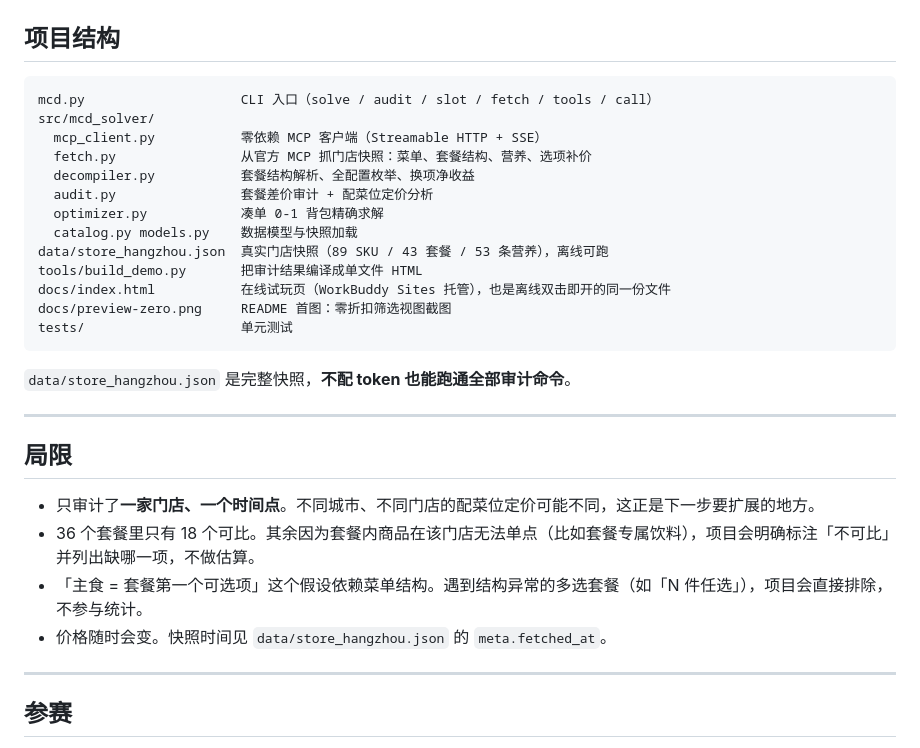
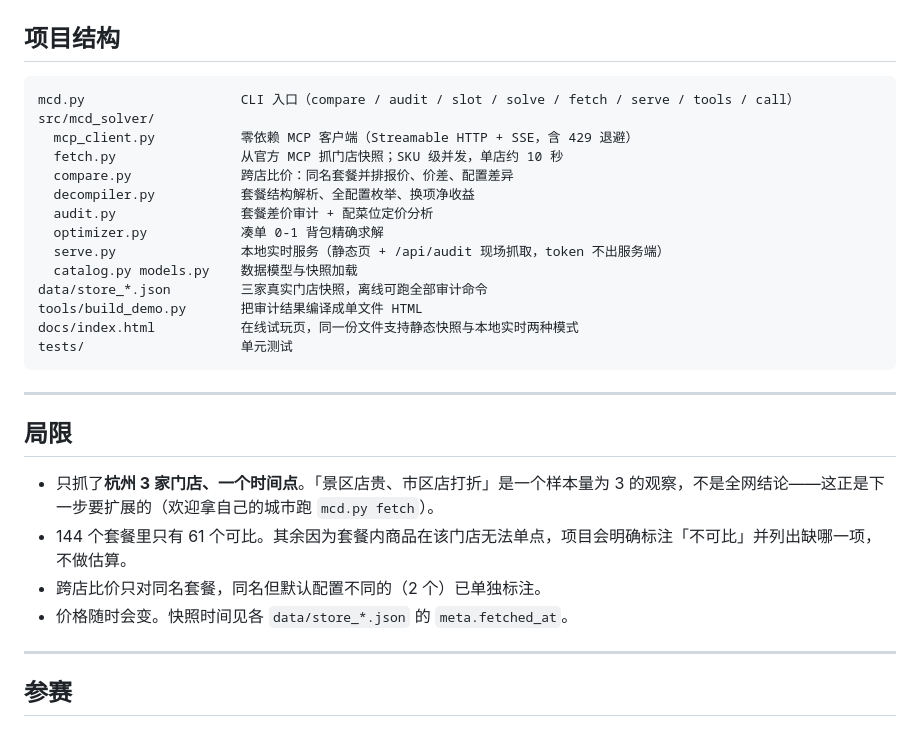
Before and after one commit to HadesWing/McDonald, a Markdown page: README.md, the part around the change printed below. Drawn GitHub-style.

````diff
--- a/README.md
+++ b/README.md
@@ -140,31 +141,30 @@ python mcd.py solve --cart 巨无霸
 ## 项目结构
 
 ```
-mcd.py                    CLI 入口（solve / audit / slot / fetch / tools / call）
+mcd.py                    CLI 入口（compare / audit / slot / solve / fetch / serve / tools / call）
 src/mcd_solver/
-  mcp_client.py           零依赖 MCP 客户端（Streamable HTTP + SSE）
-  fetch.py                从官方 MCP 抓门店快照：菜单、套餐结构、营养、选项补价
+  mcp_client.py           零依赖 MCP 客户端（Streamable HTTP + SSE，含 429 退避）
+  fetch.py                从官方 MCP 抓门店快照；SKU 级并发，单店约 10 秒
+  compare.py              跨店比价：同名套餐并排报价、价差、配置差异
   decompiler.py           套餐结构解析、全配置枚举、换项净收益
   audit.py                套餐差价审计 + 配菜位定价分析
   optimizer.py            凑单 0-1 背包精确求解
+  serve.py                本地实时服务（静态页 + /api/audit 现场抓取，token 不出服务端）
   catalog.py models.py    数据模型与快照加载
-data/store_hangzhou.json  真实门店快照（89 SKU / 43 套餐 / 53 条营养），离线可跑
+data/store_*.json         三家真实门店快照，离线可跑全部审计命令
 tools/build_demo.py       把审计结果编译成单文件 HTML
-docs/index.html           在线试玩页（WorkBuddy Sites 托管），也是离线双击即开的同一份文件
-docs/preview-zero.png     README 首图：零折扣筛选视图截图
+docs/index.html           在线试玩页，同一份文件支持静态快照与本地实时两种模式
 tests/                    单元测试
 ```
-
-`data/store_hangzhou.json` 是完整快照，**不配 token 也能跑通全部审计命令**。
 
 ---
 
 ## 局限
 
-- 只审计了**一家门店、一个时间点**。不同城市、不同门店的配菜位定价可能不同，这正是下一步要扩展的地方。
-- 36 个套餐里只有 18 个可比。其余因为套餐内商品在该门店无法单点（比如套餐专属饮料），项目会明确标注「不可比」并列出缺哪一项，不做估算。
-- 「主食 = 套餐第一个可选项」这个假设依赖菜单结构。遇到结构异常的多选套餐（如「N 件任选」），项目会直接排除，不参与统计。
-- 价格随时会变。快照时间见 `data/store_hangzhou.json` 的 `meta.fetched_at`。
+- 只抓了**杭州 3 家门店、一个时间点**。「景区店贵、市区店打折」是一个样本量为 3 的观察，不是全网结论——这正是下一步要扩展的（欢迎拿自己的城市跑 `mcd.py fetch`）。
+- 144 个套餐里只有 61 个可比。其余因为套餐内商品在该门店无法单点，项目会明确标注「不可比」并列出缺哪一项，不做估算。
+- 跨店比价只对同名套餐，同名但默认配置不同的（2 个）已单独标注。
+- 价格随时会变。快照时间见各 `data/store_*.json` 的 `meta.fetched_at`。
 
 ---
 
````
Also changed, not shown: other parts of README.md (+65 -64 lines), CONTEST_DECLARATION.md (+2 -2 lines), docs/preview-cross.png (added), docs/preview-zero.png, 10 other files.
